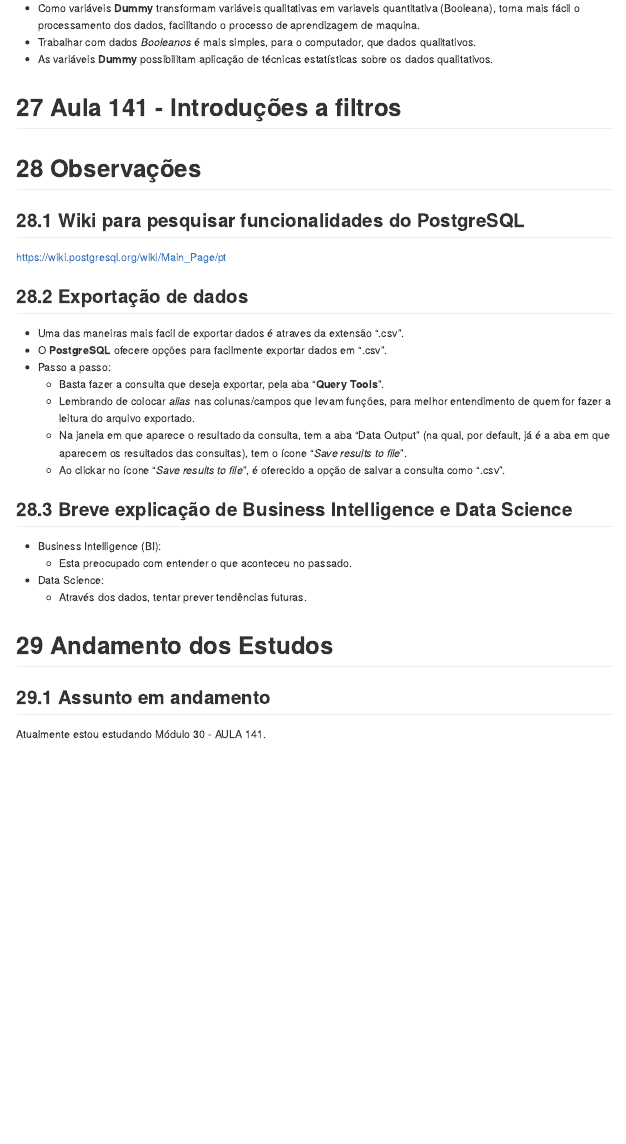
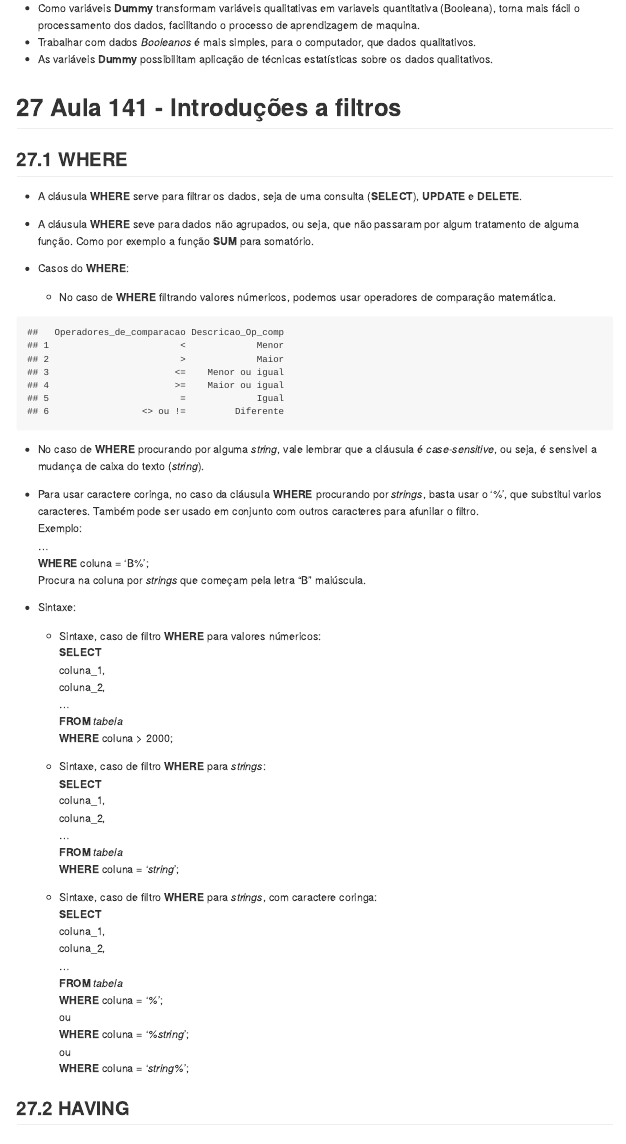
Before and after one commit to seperool/Study_PostgreSQL, an R Markdown document (Readme.rmd): the page in a window 1100 px wide, from 10710 px down. The pictures show the output file Readme.md that the author committed with the source, drawn offline in the style of GitHub.

Commit message:
Filtros - WHERE

````diff
--- a/Readme.rmd
+++ b/Readme.rmd
@@ -2590,6 +2590,61 @@ Coluna03,\
 
 # Aula 141 - Introduções a filtros
 
+## **WHERE**
+- A cláusula **WHERE** serve para filtrar os dados, seja de uma consulta (**SELECT**), **UPDATE** e **DELETE**.\
+
+- A cláusula **WHERE** seve para dados não agrupados, ou seja, que não passaram por algum tratamento de alguma função. Como por exemplo a função **SUM** para somatório.\
+
+- Casos do **WHERE**:\
+  - No caso de **WHERE** filtrando valores númericos, podemos usar operadores de comparação matemática.\
+```{r echo=FALSE}
+Operadores_de_comparacao <- c('<','>','<=','>=','=','<> ou !=')
+Descricao_Op_comp <- c('Menor', 'Maior', 'Menor ou igual', 'Maior ou igual','Igual', 'Diferente')
+tab_op_comp <- data.frame(Operadores_de_comparacao, Descricao_Op_comp)
+tab_op_comp
+```
+  - No caso de **WHERE** procurando por alguma *string*, vale lembrar que a cláusula é *case-sensitive*, ou seja, é sensivel a mudança de caixa do texto (*string*).\
+  - Para usar caractere coringa, no caso da cláusula **WHERE** procurando por *strings*, basta usar o '%', que substitui varios caracteres. Também pode ser usado em conjunto com outros caracteres para afunilar o filtro.\
+  Exemplo:\
+  ...\
+  **WHERE** coluna = 'B%';\
+  Procura na coluna por *strings* que começam pela letra "B" maiúscula.\
+
+\newpage
+
+- Sintaxe:\
+  - Sintaxe, caso de filtro **WHERE** para valores númericos:\
+  **SELECT**\
+  coluna_1,\
+  coluna_2,\
+  ...\
+  **FROM** *tabela*\
+  **WHERE** coluna > 2000;\
+
+  - Sintaxe, caso de filtro **WHERE** para *strings*:\
+  **SELECT**\
+  coluna_1,\
+  coluna_2,\
+  ...\
+  **FROM** *tabela*\
+  **WHERE** coluna = '*string*';\
+
+  - Sintaxe, caso de filtro **WHERE** para *strings*, com caractere coringa:\
+  **SELECT**\
+  coluna_1,\
+  coluna_2,\
+  ...\
+  **FROM** *tabela*\
+  **WHERE** coluna = '*%*';\
+  ou\
+  **WHERE** coluna = '*%string*';\
+  ou\
+  **WHERE** coluna = '*string%*';\
+
+\newpage
+
+## **HAVING**
+
 \newpage
 
 # Observações
````
Also changed, not shown: Readme.md, Readme.pdf, Readme.rmd (12 more changed lines), 2 other files.
